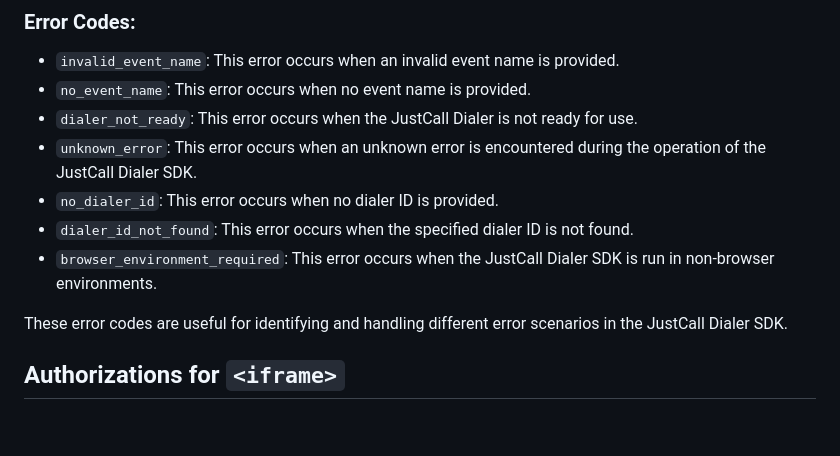
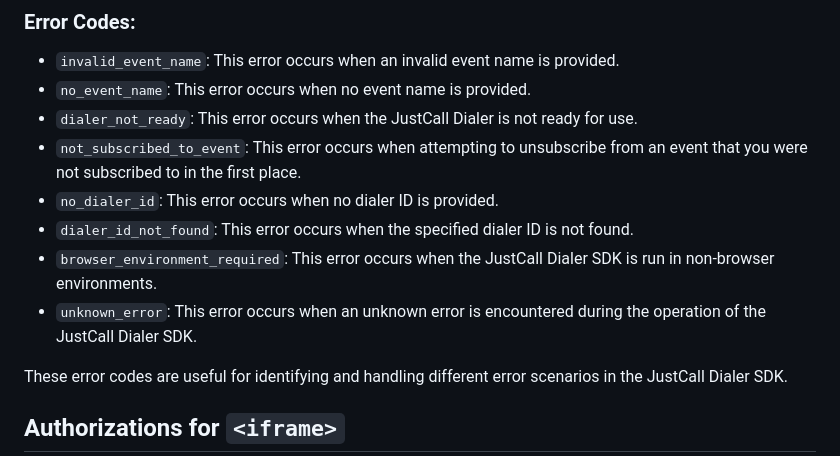
Before and after one commit to saaslabsco/justcall-dialer-sdk, a Markdown page: README.md, the part around the change. Drawn GitHub-style; blank space fills up the shorter version.

Commit message:
added not_subscribed_to_event error to docs

```diff
--- a/README.md
+++ b/README.md
@@ -158,10 +158,11 @@ The `JustcallDialerErrorCode` enum provides error codes for handling various sce
 - `invalid_event_name`: This error occurs when an invalid event name is provided.
 - `no_event_name`: This error occurs when no event name is provided.
 - `dialer_not_ready`: This error occurs when the JustCall Dialer is not ready for use.
-- `unknown_error`: This error occurs when an unknown error is encountered during the operation of the JustCall Dialer SDK.
+- `not_subscribed_to_event`: This error occurs when attempting to unsubscribe from an event that you were not subscribed to in the first place.
 - `no_dialer_id`: This error occurs when no dialer ID is provided.
 - `dialer_id_not_found`: This error occurs when the specified dialer ID is not found.
 - `browser_environment_required`: This error occurs when the JustCall Dialer SDK is run in non-browser environments.
+- `unknown_error`: This error occurs when an unknown error is encountered during the operation of the JustCall Dialer SDK.
 
 These error codes are useful for identifying and handling different error scenarios in the JustCall Dialer SDK.
 
```
Also changed, not shown: .changeset/angry-otters-work.md (added, +5 -0 lines).
